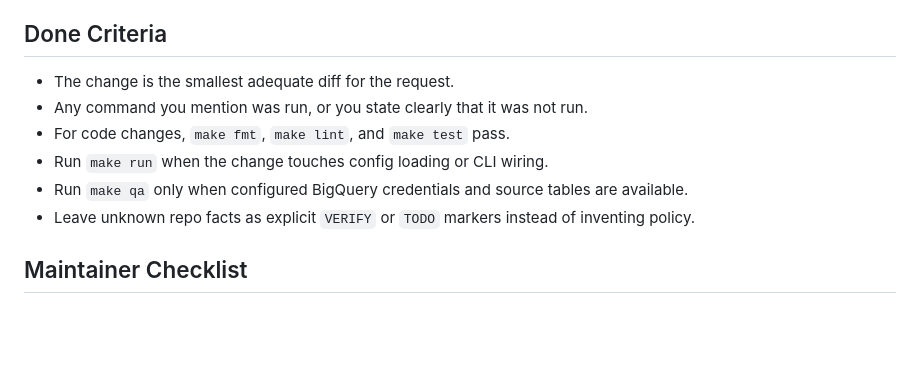
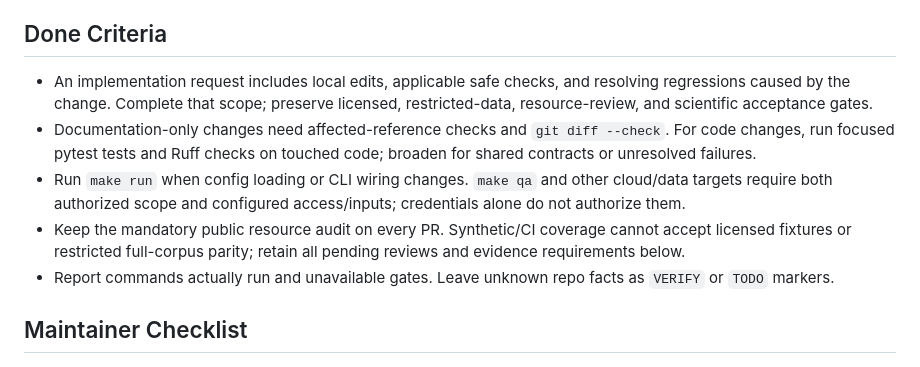
Before and after one commit to reblocke/ards-nlp, a Markdown page: AGENTS.md, the part around one of its changes. Rendered like a GitHub page; blank space fills up the shorter version.

```diff
--- a/AGENTS.md
+++ b/AGENTS.md
@@ -109,12 +69,11 @@
   examples until empirical learning curves exist.
 
 ## Done Criteria
-- The change is the smallest adequate diff for the request.
-- Any command you mention was run, or you state clearly that it was not run.
-- For code changes, `make fmt`, `make lint`, and `make test` pass.
-- Run `make run` when the change touches config loading or CLI wiring.
-- Run `make qa` only when configured BigQuery credentials and source tables are available.
-- Leave unknown repo facts as explicit `VERIFY` or `TODO` markers instead of inventing policy.
+- An implementation request includes local edits, applicable safe checks, and resolving regressions caused by the change. Complete that scope; preserve licensed, restricted-data, resource-review, and scientific acceptance gates.
+- Documentation-only changes need affected-reference checks and `git diff --check`. For code changes, run focused pytest tests and Ruff checks on touched code; broaden for shared contracts or unresolved failures.
+- Run `make run` when config loading or CLI wiring changes. `make qa` and other cloud/data targets require both authorized scope and configured access/inputs; credentials alone do not authorize them.
+- Keep the mandatory public resource audit on every PR. Synthetic/CI coverage cannot accept licensed fixtures or restricted full-corpus parity; retain all pending reviews and evidence requirements below.
+- Report commands actually run and unavailable gates. Leave unknown repo facts as `VERIFY` or `TODO` markers.
 
 ## Maintainer Checklist
 - `VERIFY: update GCP project, BigQuery dataset, GCS bucket, and source paths in local config/config.yaml before running cloud targets.`
```
Also changed, not shown: other parts of AGENTS.md (+11 -51 lines).
